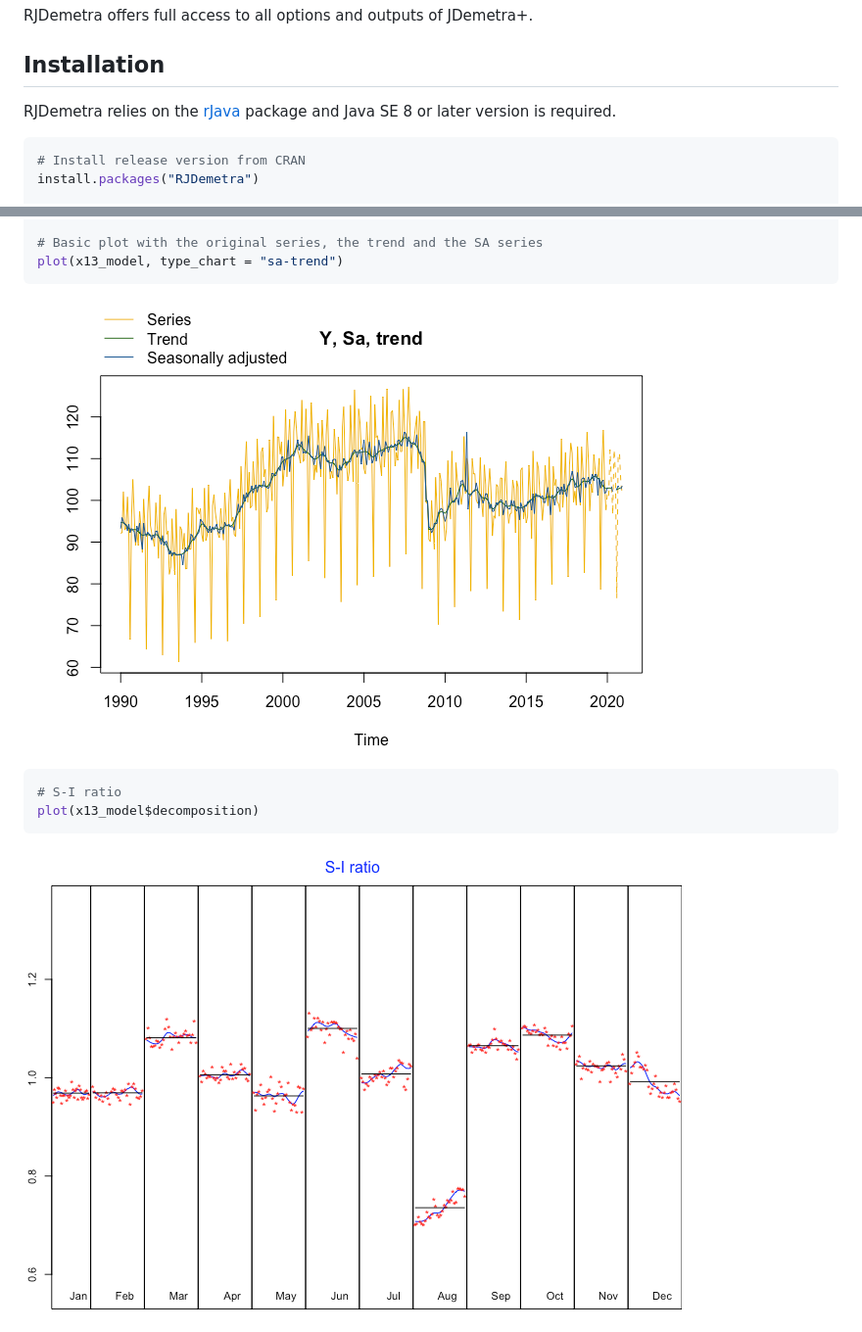
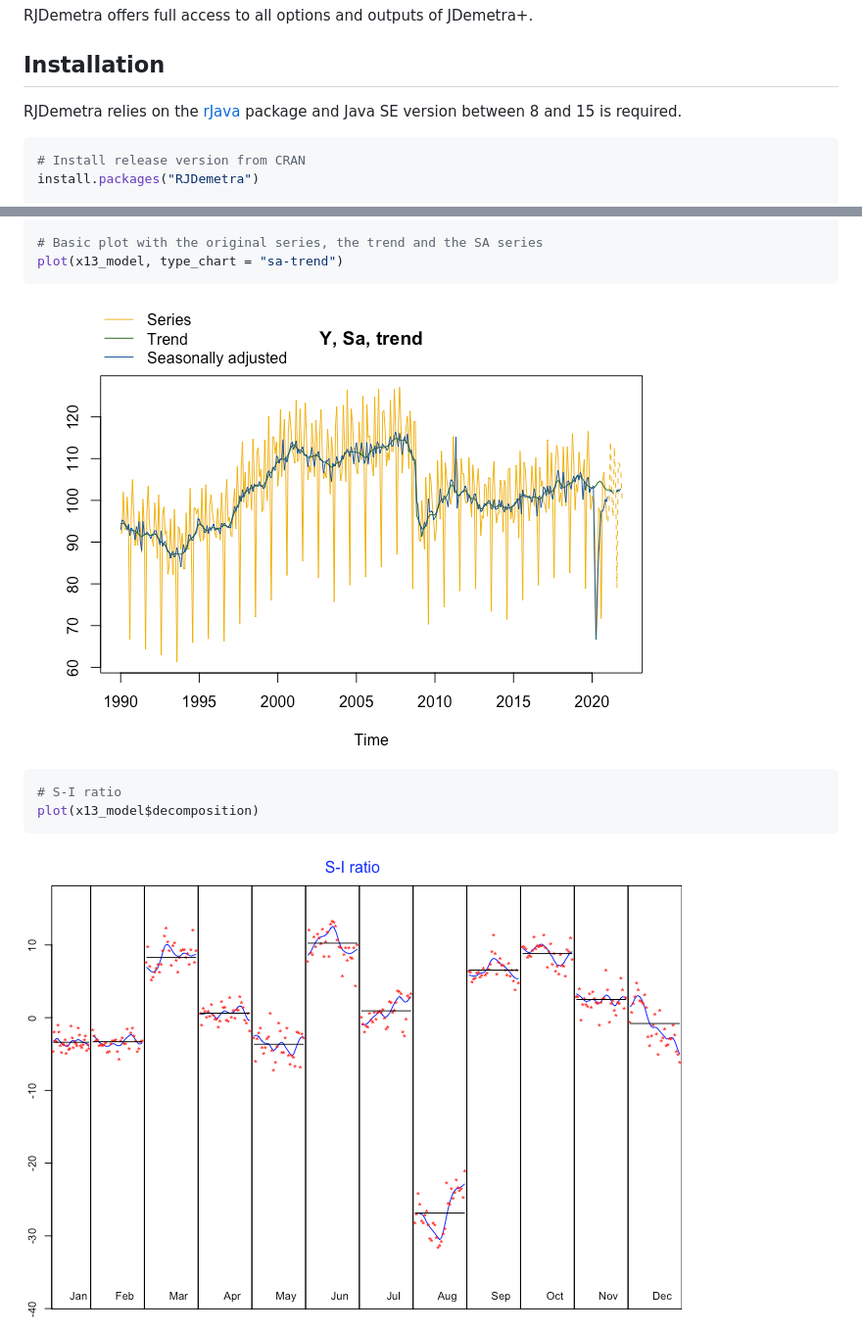
Before and after one commit to rjdverse/rjdemetra, a Markdown page: README.md, 2 parts joined by grey strips. Shown: that part at 98% size. Rendered like a GitHub page; pictures changed too: man/figures/README-plot-example-1.png, man/figures/README-plot-example-2.png.

````diff
--- a/README.md
+++ b/README.md
@@ -36,8 +29,8 @@ RJDemetra offers full access to all options and outputs of JDemetra+.
 ## Installation
 
 RJDemetra relies on the
-[rJava](https://CRAN.R-project.org/package=rJava) package and Java SE 8
-or later version is required.
+[rJava](https://CRAN.R-project.org/package=rJava) package and Java SE
+version between 8 and 15 is required.
 
 ``` r
 # Install release version from CRAN
````
Also changed, not shown: other parts of README.md (+2 -9 lines), 1 other file.
